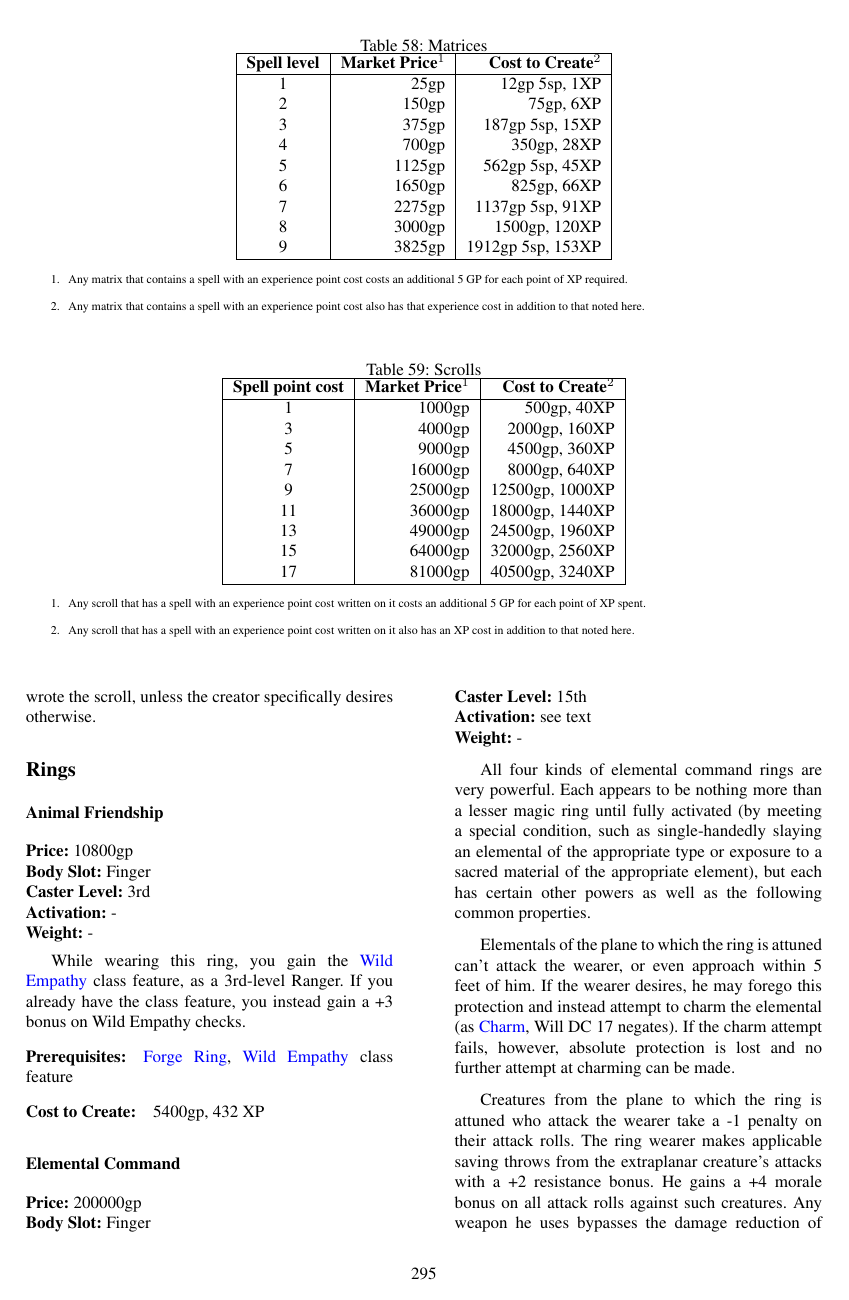
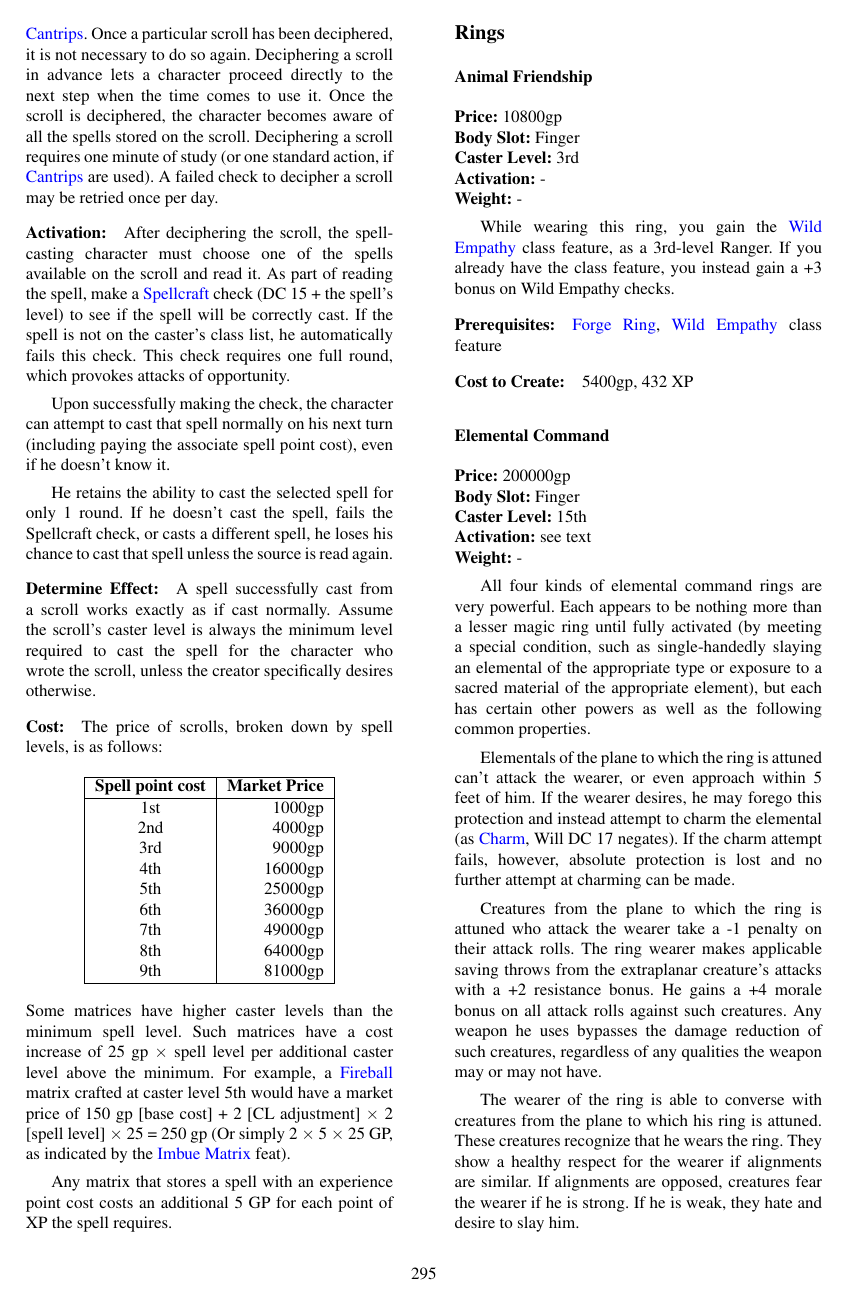
Before and after one commit to Ernir/VancianToPsionics, a LaTeX document (ArcaneToPsionics.tex, which reads MagicItems.tex): page 296 of 321. Compiled offline with pdfLaTeX.

Commit message:
Table reformatting. Wand/matrix cost clarified. Document restructuring.

```diff
--- a/MagicItems.tex
+++ b/MagicItems.tex
@@ -122,8 +123,3 @@ otherwise.
  \item Spell has delayed effect. Sometime within the next 1d12 hours, the spell activates. If the matrix user was the intended recipient, the spell takes effect normally. If the user was not the intended recipient, the spell goes off in the general direction of the original recipient or target, up to the spell's maximum range, if the target has moved away.
 \end{list}
 
-\begin{table*}
-\caption{Matrices}
-\label{tab:Matrices}
-\centering
-\begin{tabular}{|c|r|r|}
@@ -130,12 +129,3 @@ otherwise.
 \hline
-\textbf{Spell level}&\textbf{Market Price}$^1$&\textbf{Cost to Create}$^2$\\
+\textbf{Spell level}&\textbf{Market Price}\\
 \hline
-1&	25gp	&12gp 5sp, 1XP\\
-2&	150gp	&75gp, 6XP\\
-3&	375gp	&187gp 5sp, 15XP\\
-4&	700gp	&350gp, 28XP\\
-5&	1125gp	&562gp 5sp, 45XP\\
-6&	1650gp	&825gp, 66XP\\
-7&	2275gp	&1137gp 5sp, 91XP\\
-8&	3000gp	&1500gp, 120XP\\
-9&	3825gp	&1912gp 5sp, 153XP\\
@@ -142,7 +141,2 @@ otherwise.
 \hline
 \end{tabular}
-\scriptsize
-\begin{enumerate}
- \item Any matrix that contains a spell with an experience point cost costs an additional 5 GP for each point of XP required.
- \item Any matrix that contains a spell with an experience point cost also has that experience cost in addition to that noted here.
-\end{enumerate}
@@ -189,37 +184,14 @@ Once the scroll is deciphered, the character becomes aware of all the spells sto
 Deciphering a scroll requires one minute of study (or one standard action, if \nameref{sec:Cantrips} are used).
 A failed check to decipher a scroll may be retried once per day.
 
-% \paragraph{Activation:} To activate a scroll, a caster must have deciphered
-% it, as described above.
-% Once the scroll has been deciphered, it is treated as a
-% spell completion item, except as noted below.
-%
-% Using a scroll's stored spell after deciphering it requires holding
-% it and reading its inscription (a which requires the same kind of action as casting the spell ordinarily).
-% Activating a scroll is subject to disruption just as
-% casting a spell normally would be.
-% Additionally, the user must meet the following requirements.
-% \begin{list}{\labelitemi}{\leftmargin=1em}
-%  \item The user must have the spell on his class list.
-%  \item The user must have the requisite key ability score.
-% \end{list}
-% If the user meets these requirements and has a caster level at least equal
-% to the spell's caster level, he can automatically cast the stored spell
-% without a check.
-% If he meets both requirements but his own level is lower than
-% the scroll's caster level, she has to make a caster level check
-% (1d20 + user's level), against a DC equal to the scroll's caster level
-% +1 to cast the spell successfully. On a failure, the user must succeed on a
-% DC 5 Wisdom check to avoid a mishap (see below). A natural roll of 1 on this
-% check is always a failure.
-
 \paragraph{Activation:}
 After deciphering the scroll, the spellcasting character must choose one of the spells available on the scroll and read it.
 As part of reading the spell, make a \nameref{sec:Spellcraft} check  (DC 15 + the spell's level) to see if the spell will be correctly cast.
 If the spell is not on the caster's class list, he automatically fails this check.
 This check requires one full round, which provokes attacks of opportunity.
 
-Upon successfully making the check, the character can attempt to cast that spell normally on his next turn, even if he doesn't know it (assuming he has spell points left for the day).
+Upon successfully making the check, the character can attempt to cast that spell normally on his next turn (including paying the associate spell point cost), even if he doesn't know it.
+
 He retains the ability to cast the selected spell for only 1 round.
 If he doesn't cast the spell, fails the Spellcraft check, or casts a different spell,
 he loses his chance to cast that spell unless the source is read again.
@@ -228,31 +200,28 @@ he loses his chance to cast that spell unless the source is read again.
 A spell successfully cast from a scroll works exactly as if cast normally.
 Assume the scroll's caster level is always the minimum level required to cast the spell for the character who wrote the scroll, unless the creator specifically desires otherwise.
 
-\begin{table*}
-\caption{Scrolls}
-\label{tab:Scrolls}
-\centering
-\begin{tabular}{|c|r|r|}
+\paragraph{Cost:}
+The price of scrolls, broken down by spell levels, is as follows:
+\begin{center}
+\begin{tabular}{|c|r|}
 \hline
-\textbf{Spell point cost}&\textbf{Market Price}$^1$&\textbf{Cost to Create}$^2$\\
+\textbf{Spell point cost}&\textbf{Market Price}\\
 \hline
-1&	1000gp	&500gp, 40XP\\
-3&	4000gp	&2000gp, 160XP\\
-5&	9000gp	&4500gp, 360XP\\
-7&	16000gp	&8000gp, 640XP\\
-9&	25000gp	&12500gp, 1000XP\\
-11&	36000gp	&18000gp, 1440XP\\
-13&	49000gp	&24500gp, 1960XP\\
-15&	64000gp	&32000gp, 2560XP\\
-17&	81000gp	&40500gp, 3240XP\\
+1st&	1000gp\\
+2nd&	4000gp\\
+3rd&	9000gp\\
+4th&	16000gp\\
+5th&	25000gp\\
+6th&	36000gp\\
+7th&	49000gp\\
+8th&	64000gp\\
+9th&	81000gp\\
 \hline
 \end{tabular}
-\scriptsize
-\begin{enumerate}
- \item Any scroll that has a spell with an experience point cost written on it costs an additional 5 GP for each point of XP spent.
- \item Any scroll that has a spell with an experience point cost written on it also has an XP cost in addition to that noted here.
-\end{enumerate}
-\end{table*}
+\end{center}
+Some matrices have higher caster levels than the minimum spell level. Such matrices have a cost increase of 25 gp $\times$ spell level per additional caster level above the minimum. For example, a \nameref{Spell:Fireball} matrix crafted at caster level 5th would have a market price of 150 gp [base cost] + 2 [CL adjustment] $\times$ 2 [spell level] $\times$ 25 = 250 gp (Or simply 2 $\times$ 5 $\times$ 25 GP, as indicated by the \nameref{Feat:ImbueMatrix} feat).
+
+Any matrix that stores a spell with an experience point cost costs an additional 5 GP for each point of XP the spell requires.
 \subsection{Rings}
 \subsubsection{Animal Friendship}
 \label{Item:AnimalFriendship}
```
Also changed, not shown: MagicItems.tex (96 more changed lines).
